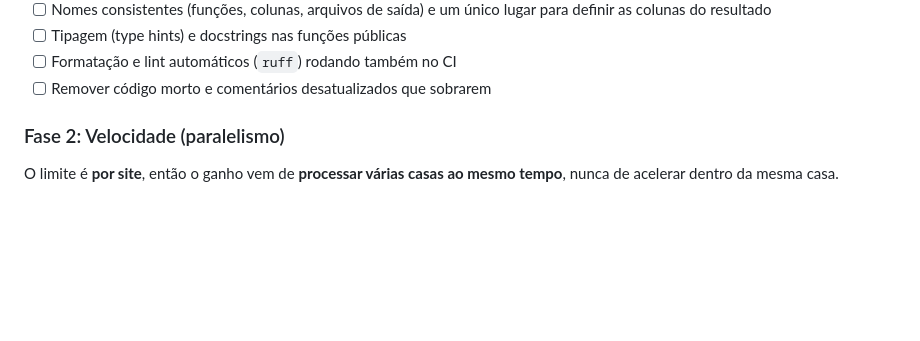
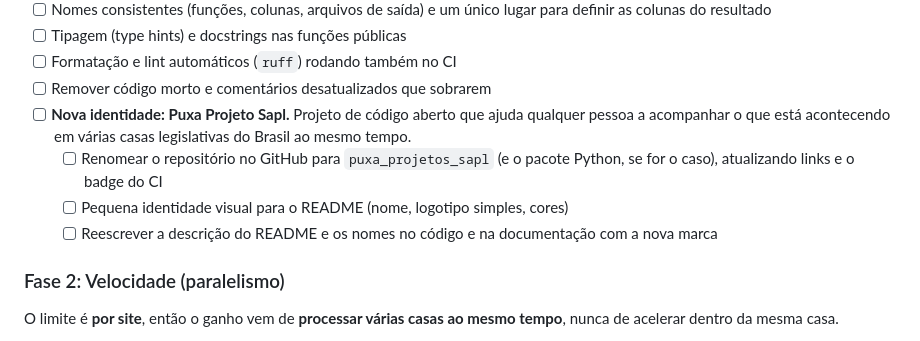
Before and after one commit to leoaucar/sapl_scrap, a Markdown page: ROADMAP.md, the part around the change. Drawn GitHub-style; blank space fills up the shorter version.

Commit message:
ROADMAP: nova identidade Puxa Projeto Sapl na fase de organização

```diff
--- a/ROADMAP.md
+++ b/ROADMAP.md
@@ -124,6 +124,15 @@ o necessário para testar; esta fase arruma a estrutura antes do paralelismo.
 - [ ] Tipagem (type hints) e docstrings nas funções públicas
 - [ ] Formatação e lint automáticos (`ruff`) rodando também no CI
 - [ ] Remover código morto e comentários desatualizados que sobrarem
+- [ ] **Nova identidade: Puxa Projeto Sapl.** Projeto de código aberto que
+      ajuda qualquer pessoa a acompanhar o que está acontecendo em várias
+      casas legislativas do Brasil ao mesmo tempo.
+  - [ ] Renomear o repositório no GitHub para `puxa_projetos_sapl`
+        (e o pacote Python, se for o caso), atualizando links e o badge do CI
+  - [ ] Pequena identidade visual para o README (nome, logotipo simples,
+        cores)
+  - [ ] Reescrever a descrição do README e os nomes no código e na
+        documentação com a nova marca
 
 ### Fase 2: Velocidade (paralelismo)
 O limite é **por site**, então o ganho vem de **processar várias casas ao mesmo
```
